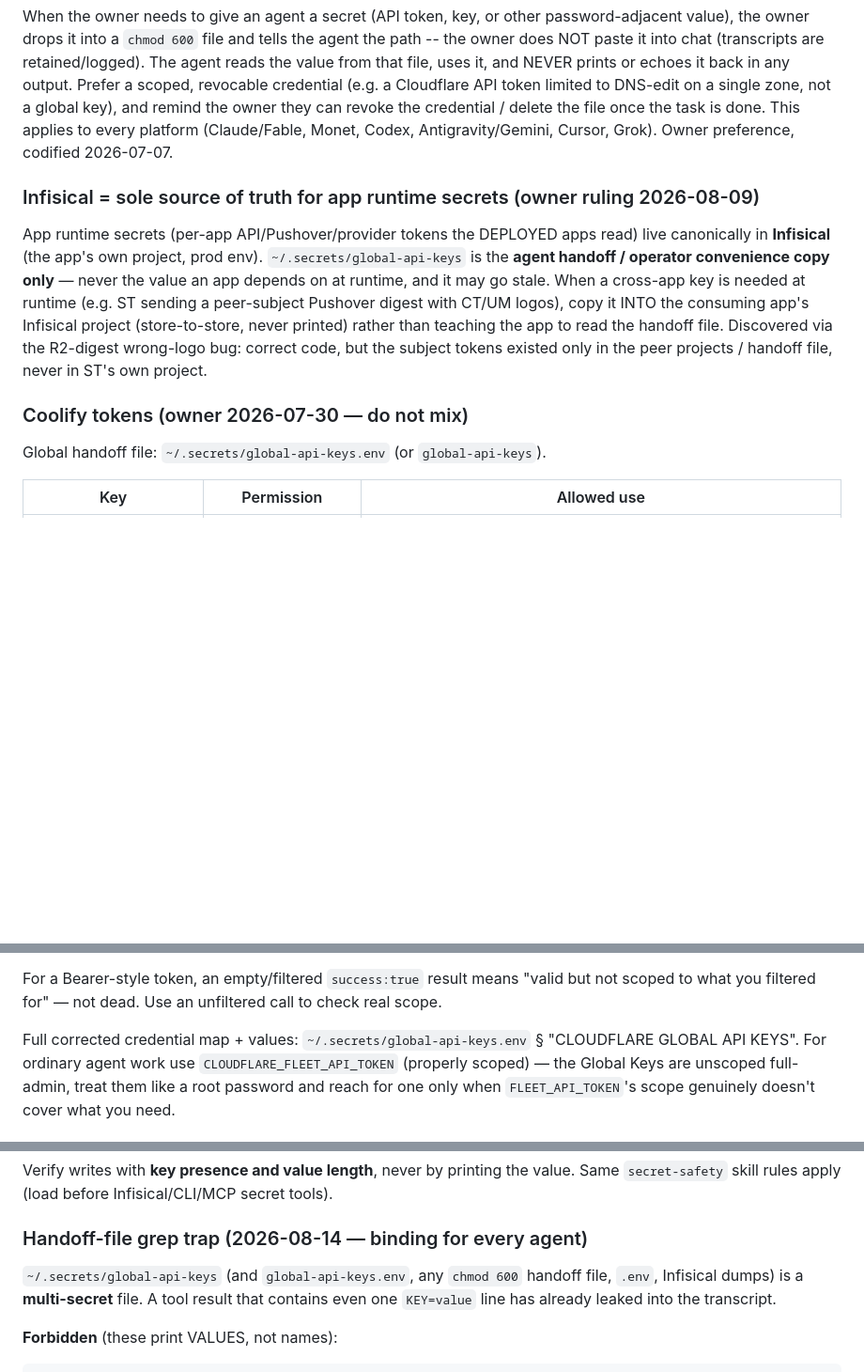
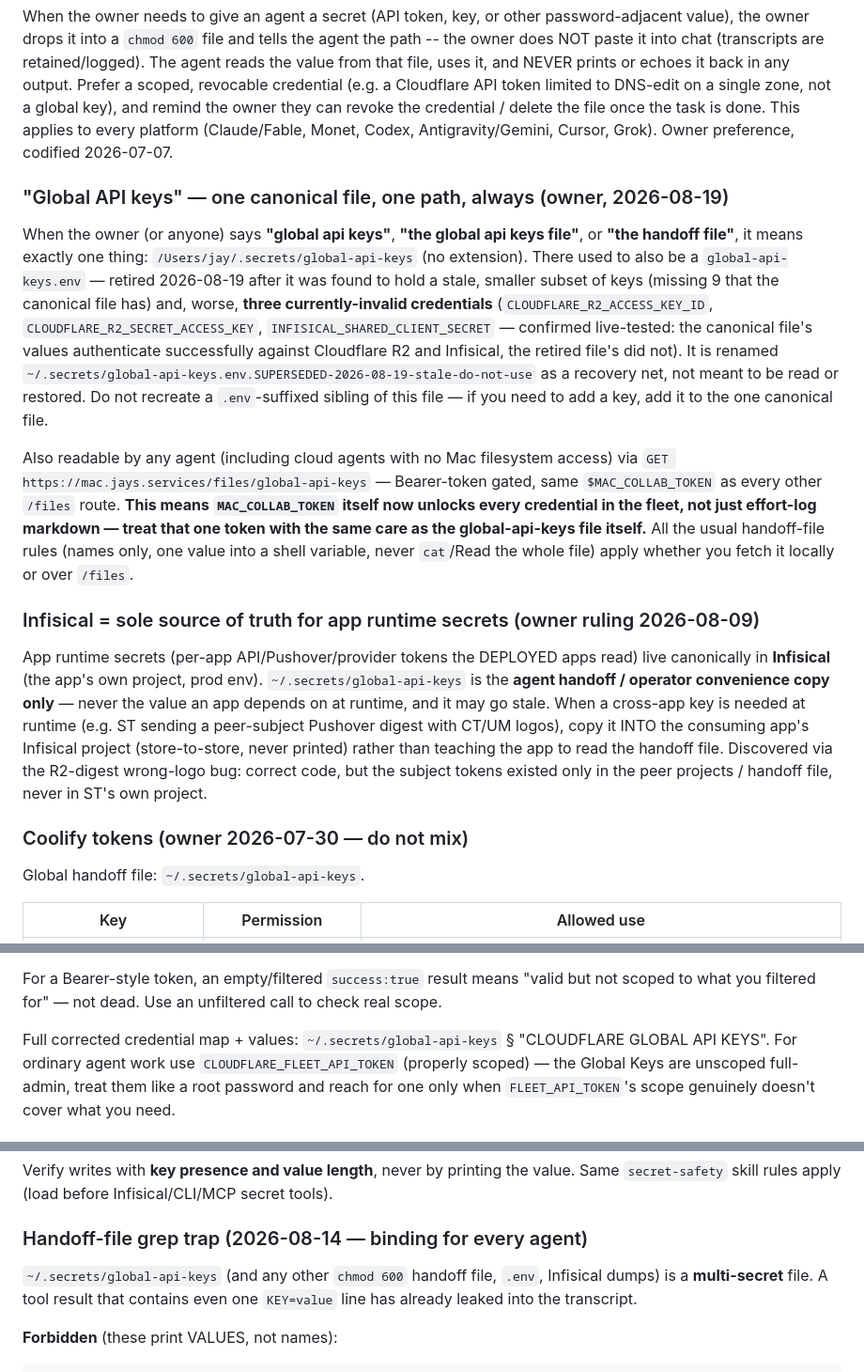
Before and after one commit to jaywedgeworth22/ai-fleet-coordinator, a Markdown page: AGENT-SYNC.md, 3 parts joined by grey strips. Shown at 94% size. GitHub-like rendering; blank space fills up the shorter version.

Commit message:
docs+security: consolidate global-api-keys, fix board auth, expose handoff file
- Retired global-api-keys.env: confirmed (live-tested against Cloudflare R2
  and Infisical) it held stale/invalid credentials for 3 keys and was
  missing 9 others the canonical global-api-keys file has. Renamed with a
  SUPERSEDED marker rather than deleted. AGENT-SYNC.md now points at exactly
  one canonical path everywhere.
- global-api-keys is now also readable via GET /files/global-api-keys on
  mac-collab (Bearer-token gated), so cloud agents can reach it too --
  documented that this elevates MAC_COLLAB_TOKEN to fleet-wide-secret status.
- Fixed a real board bug: /board's fetch() calls threw "Request cannot be
  constructed from a URL that includes credentials" in some browsers.
  Root-caused to the document's own URL carrying embedded userinfo in some
  auth flows; fixed by building fetch requests from a fresh
  location.origin + path string instead of a bare relative path. Verified
  against the exact failure mode before deploying.

Co-Authored-By: Claude Sonnet 5 <noreply@anthropic.com>

```diff
--- a/AGENT-SYNC.md
+++ b/AGENT-SYNC.md
@@ -37,6 +37,28 @@ credential / delete the file once the task is done. This applies to every platfo
 2026-07-07.
 
 
+### "Global API keys" — one canonical file, one path, always (owner, 2026-08-19)
+
+When the owner (or anyone) says **"global api keys"**, **"the global api keys file"**, or
+**"the handoff file"**, it means exactly one thing: `/Users/jay/.secrets/global-api-keys`
+(no extension).  There used to also be a `global-api-keys.env` — retired 2026-08-19 after it
+was found to hold a stale, smaller subset of keys (missing 9 that the canonical file has) and,
+worse, **three currently-invalid credentials** (`CLOUDFLARE_R2_ACCESS_KEY_ID`,
+`CLOUDFLARE_R2_SECRET_ACCESS_KEY`, `INFISICAL_SHARED_CLIENT_SECRET` — confirmed live-tested:
+the canonical file's values authenticate successfully against Cloudflare R2 and Infisical,
+the retired file's did not).  It is renamed
+`~/.secrets/global-api-keys.env.SUPERSEDED-2026-08-19-stale-do-not-use` as a recovery net, not
+meant to be read or restored.  Do not recreate a `.env`-suffixed sibling of this file — if you
+need to add a key, add it to the one canonical file.
+
+Also readable by any agent (including cloud agents with no Mac filesystem access) via
+`GET https://mac.jays.services/files/global-api-keys` — Bearer-token gated, same
+`$MAC_COLLAB_TOKEN` as every other `/files` route.  **This means `MAC_COLLAB_TOKEN` itself now
+unlocks every credential in the fleet, not just effort-log markdown — treat that one token
+with the same care as the global-api-keys file itself.**  All the usual handoff-file rules
+(names only, one value into a shell variable, never `cat`/Read the whole file) apply whether
+you fetch it locally or over `/files`.
+
 ### Infisical = sole source of truth for app runtime secrets (owner ruling 2026-08-09)
 
 App runtime secrets (per-app API/Pushover/provider tokens the DEPLOYED apps read) live
@@ -50,7 +72,7 @@ tokens existed only in the peer projects / handoff file, never in ST's own proje
 
 ### Coolify tokens (owner 2026-07-30 — do not mix)
 
-Global handoff file: `~/.secrets/global-api-keys.env` (or `global-api-keys`).
+Global handoff file: `~/.secrets/global-api-keys`.
 
 | Key | Permission | Allowed use |
 |-----|------------|-------------|
@@ -92,7 +114,7 @@ Usage-Monitor seat independently found the identical pattern for Resend/GitHub/I
 For a Bearer-style token, an empty/filtered `success:true` result means "valid but not
 scoped to what you filtered for" — not dead. Use an unfiltered call to check real scope.
 
-Full corrected credential map + values: `~/.secrets/global-api-keys.env` §
+Full corrected credential map + values: `~/.secrets/global-api-keys` §
 "CLOUDFLARE GLOBAL API KEYS". For ordinary agent work use `CLOUDFLARE_FLEET_API_TOKEN`
 (properly scoped) — the Global Keys are unscoped full-admin, treat them like a root
 password and reach for one only when `FLEET_API_TOKEN`'s scope genuinely doesn't cover
@@ -125,9 +147,9 @@ Verify writes with **key presence and value length**, never by printing the valu
 
 ### Handoff-file grep trap (2026-08-14 — binding for every agent)
 
-`~/.secrets/global-api-keys` (and `global-api-keys.env`, any `chmod 600` handoff
-file, `.env`, Infisical dumps) is a **multi-secret** file.  A tool result that
-contains even one `KEY=value` line has already leaked into the transcript.
+`~/.secrets/global-api-keys` (and any other `chmod 600` handoff file, `.env`,
+Infisical dumps) is a **multi-secret** file.  A tool result that contains even
+one `KEY=value` line has already leaked into the transcript.
 
 **Forbidden** (these print VALUES, not names):
 
```
